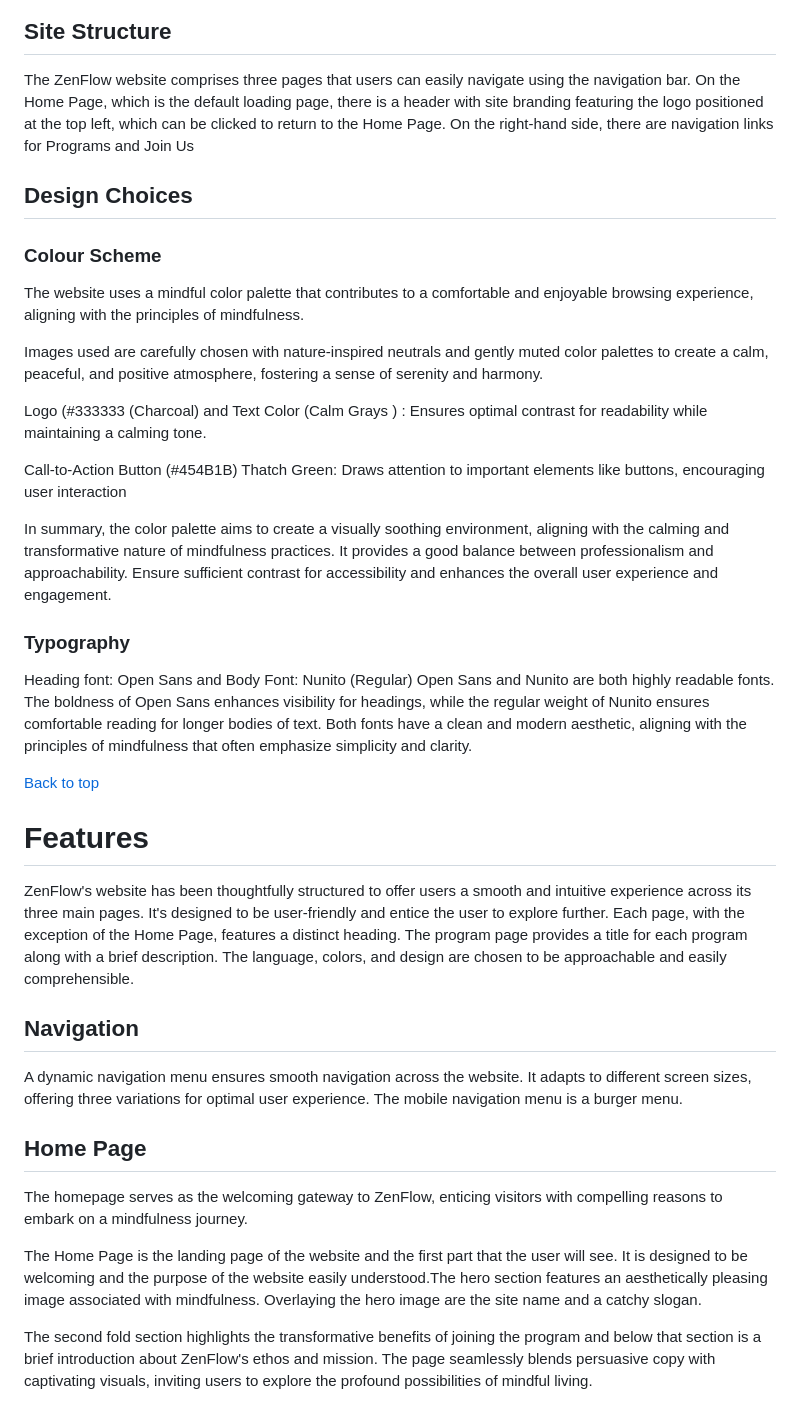
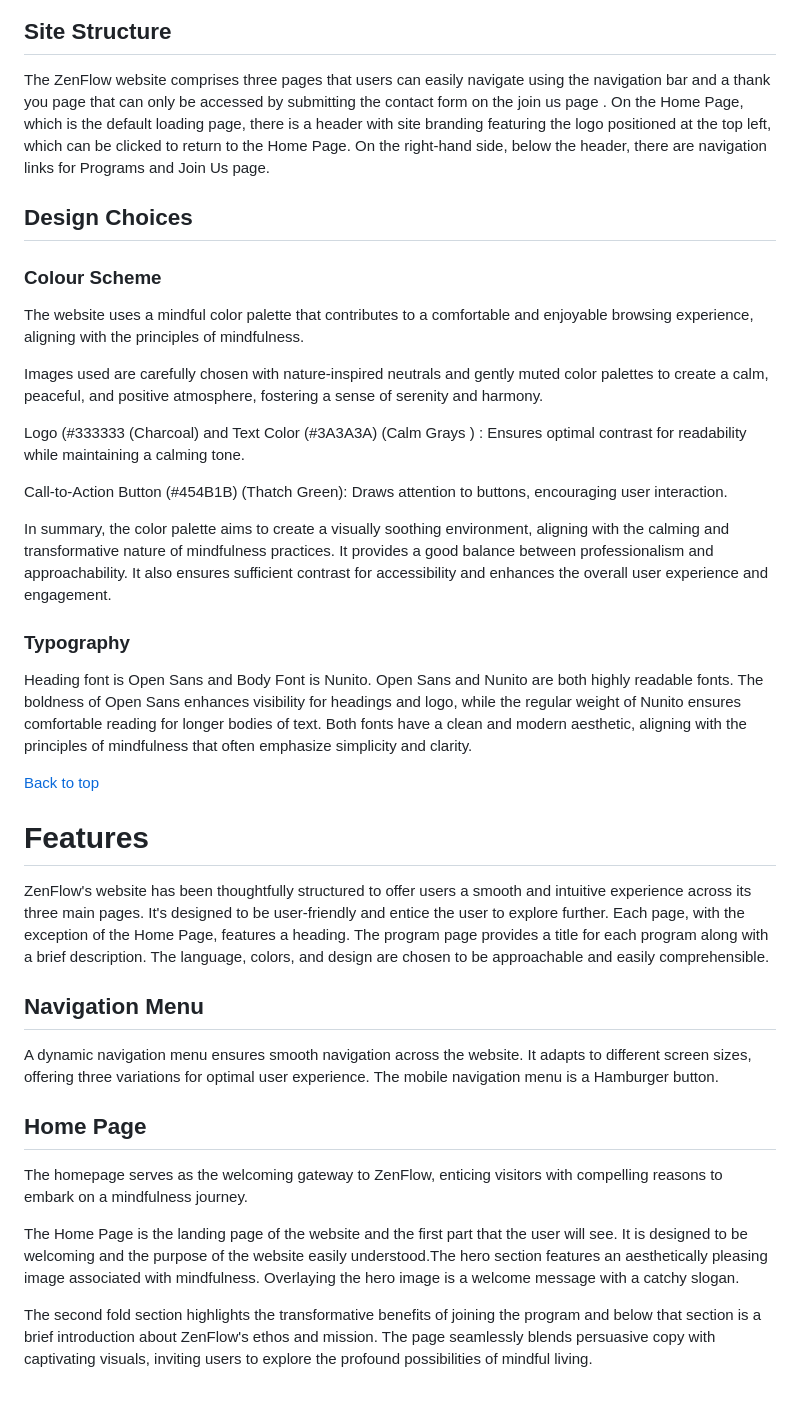
Before and after one commit to Deepak-Spider/zenflow, a Markdown page: README.md, the part around one of its changes. Drawn GitHub-style.

```diff
--- a/README.md
+++ b/README.md
@@ -77,7 +78,7 @@ The design and structure for this website was created in Balsamiq
 
 ## Site Structure
 
-The ZenFlow website comprises three pages that users can easily navigate using the navigation bar. On the Home Page, which is the default loading page, there is a header with site branding featuring the logo positioned at the top left, which can be clicked to return to the Home Page. On the right-hand side, there are navigation links for Programs and Join Us
+The ZenFlow website comprises three pages that users can easily navigate using the navigation bar and a thank you page that can only be accessed by submitting the contact form on the join us page . On the Home Page, which is the default loading page, there is a header with site branding featuring the logo positioned at the top left, which can be clicked to return to the Home Page. On the right-hand side, below the header, there are navigation links for Programs and Join Us page.
 
 ## Design Choices
 
@@ -87,33 +88,33 @@ The website uses a mindful color palette that contributes to a comfortable and e
 
 Images used  are carefully chosen with nature-inspired neutrals and gently muted color palettes to create a calm, peaceful, and positive atmosphere, fostering a sense of serenity and harmony.
 
-Logo (#333333 (Charcoal) and Text Color (Calm Grays ) : Ensures optimal contrast for readability while maintaining a calming tone.
+Logo (#333333 (Charcoal) and Text Color (#3A3A3A) (Calm Grays ) : Ensures optimal contrast for readability while maintaining a calming tone.
 
-Call-to-Action Button (#454B1B) Thatch Green: Draws attention to important elements like buttons, encouraging user interaction
+Call-to-Action Button (#454B1B) (Thatch Green): Draws attention to buttons, encouraging user interaction.
 
-In summary, the color palette aims to create a visually soothing environment, aligning with the calming and transformative nature of mindfulness practices. It provides a good balance between professionalism and approachability. Ensure sufficient contrast for accessibility and enhances the overall user experience and engagement.
+In summary, the color palette aims to create a visually soothing environment, aligning with the calming and transformative nature of mindfulness practices. It provides a good balance between professionalism and approachability. It also ensures sufficient contrast for accessibility and enhances the overall user experience and engagement.
 
 ### Typography
-Heading font: Open Sans and Body Font: Nunito (Regular)
-Open Sans and Nunito are both highly readable fonts. The boldness of Open Sans enhances visibility for headings, while the regular weight of Nunito ensures comfortable reading for longer bodies of text. Both fonts have a clean and modern aesthetic, aligning with the principles of mindfulness that often emphasize simplicity and clarity.
+Heading font is Open Sans and Body Font is Nunito.
+Open Sans and Nunito are both highly readable fonts. The boldness of Open Sans enhances visibility for headings and logo, while the regular weight of Nunito ensures comfortable reading for longer bodies of text. Both fonts have a clean and modern aesthetic, aligning with the principles of mindfulness that often emphasize simplicity and clarity.
 
 [Back to top](<#contents>)
 
 # Features
 
 ZenFlow's website has been thoughtfully structured to offer users a smooth and intuitive experience across its three main pages. It's designed to be user-friendly and entice the user to explore further.
-Each page, with the exception of the Home Page, features a distinct heading. The program page provides a title for each program along with a brief description. The language, colors, and design are chosen to be approachable and easily comprehensible.
+Each page, with the exception of the Home Page, features a heading. The program page provides a title for each program along with a brief description. The language, colors, and design are chosen to be approachable and easily comprehensible.
 
 
-## Navigation
+## Navigation Menu
 
-A dynamic navigation menu ensures smooth navigation across the website. It adapts to different screen sizes, offering three variations for optimal user experience. The mobile navigation menu is a burger menu.
+A dynamic navigation menu ensures smooth navigation across the website. It adapts to different screen sizes, offering three variations for optimal user experience. The mobile navigation menu is a Hamburger button.
 
 ## Home Page
 
 The homepage serves as the welcoming gateway to ZenFlow, enticing visitors with compelling reasons to embark on a mindfulness journey.
 
-The Home Page is the landing page of the website and the first part that the user will see. It is designed to be welcoming and the purpose of the website easily understood.The hero section features an aesthetically pleasing image associated with mindfulness. Overlaying the hero image are the site name and a catchy slogan.
+The Home Page is the landing page of the website and the first part that the user will see. It is designed to be welcoming and the purpose of the website easily understood.The hero section features an aesthetically pleasing image associated with mindfulness. Overlaying the hero image is a welcome message with a catchy slogan.
 
 The second fold section highlights the transformative benefits of joining the program and below that section is a brief introduction about ZenFlow's ethos and mission. The page seamlessly blends persuasive copy with captivating visuals, inviting users to explore the profound possibilities of mindful living.
 
```
Also changed, not shown: other parts of README.md (+56 -30 lines).
